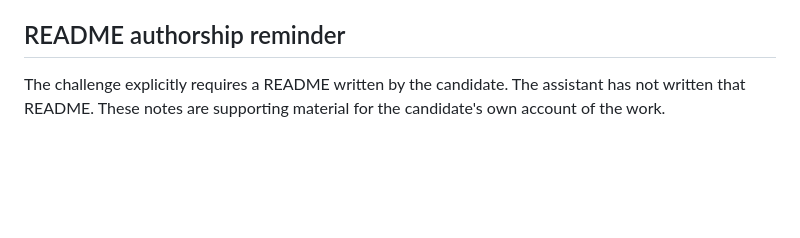
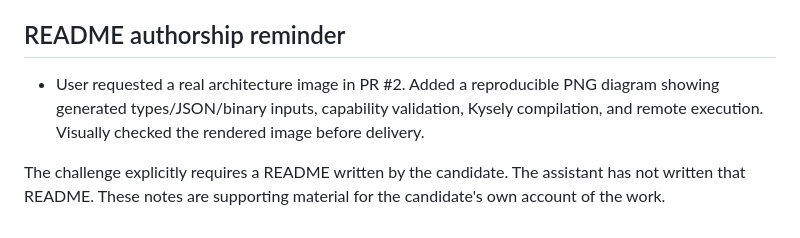
Before and after one commit to poweihuang0817/GoldenAnalyticsChallegne, a Markdown page: docs/AI-LOG.md, the part around the change. GitHub-like rendering; blank space fills up the shorter version.

Commit message:
Add rendered architecture diagram and reproducible source

```diff
--- a/docs/AI-LOG.md
+++ b/docs/AI-LOG.md
@@ -37,4 +37,6 @@
 
 ## README authorship reminder
 
+- User requested a real architecture image in PR #2. Added a reproducible PNG diagram showing generated types/JSON/binary inputs, capability validation, Kysely compilation, and remote execution. Visually checked the rendered image before delivery.
+
 The challenge explicitly requires a README written by the candidate. The assistant has not written that README. These notes are supporting material for the candidate's own account of the work.
```
Also changed, not shown: docs/ARCHITECTURE.md (+4 -0 lines), docs/diagrams/architecture.png (added), 1 other file.
